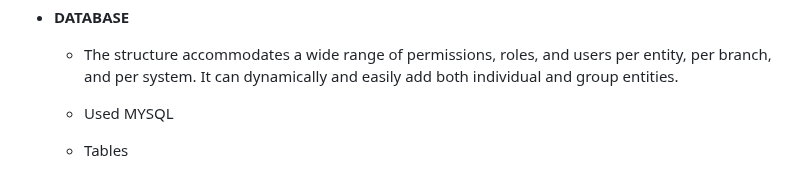
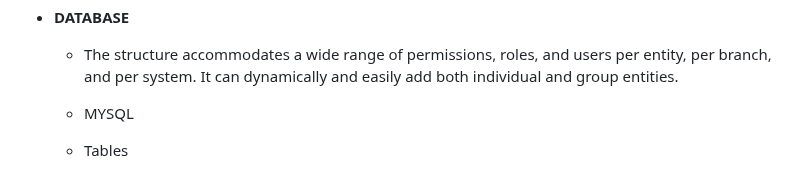
Before and after one commit to ag2me/authapp, a Markdown page: README.md, the part around the change. Drawn GitHub-style.

```diff
--- a/README.md
+++ b/README.md
@@ -34,7 +34,7 @@
 
 * **DATABASE**
    *  The structure accommodates a wide range of permissions, roles, and users per entity, per branch, and per system. It can dynamically and easily add both individual and group entities.
-   * Used MYSQL
+   * MYSQL
    * Tables
      * M_EntityName:
        - This represents the list of companies using the system. It stores information about the companies that are utilizing the system.
```
